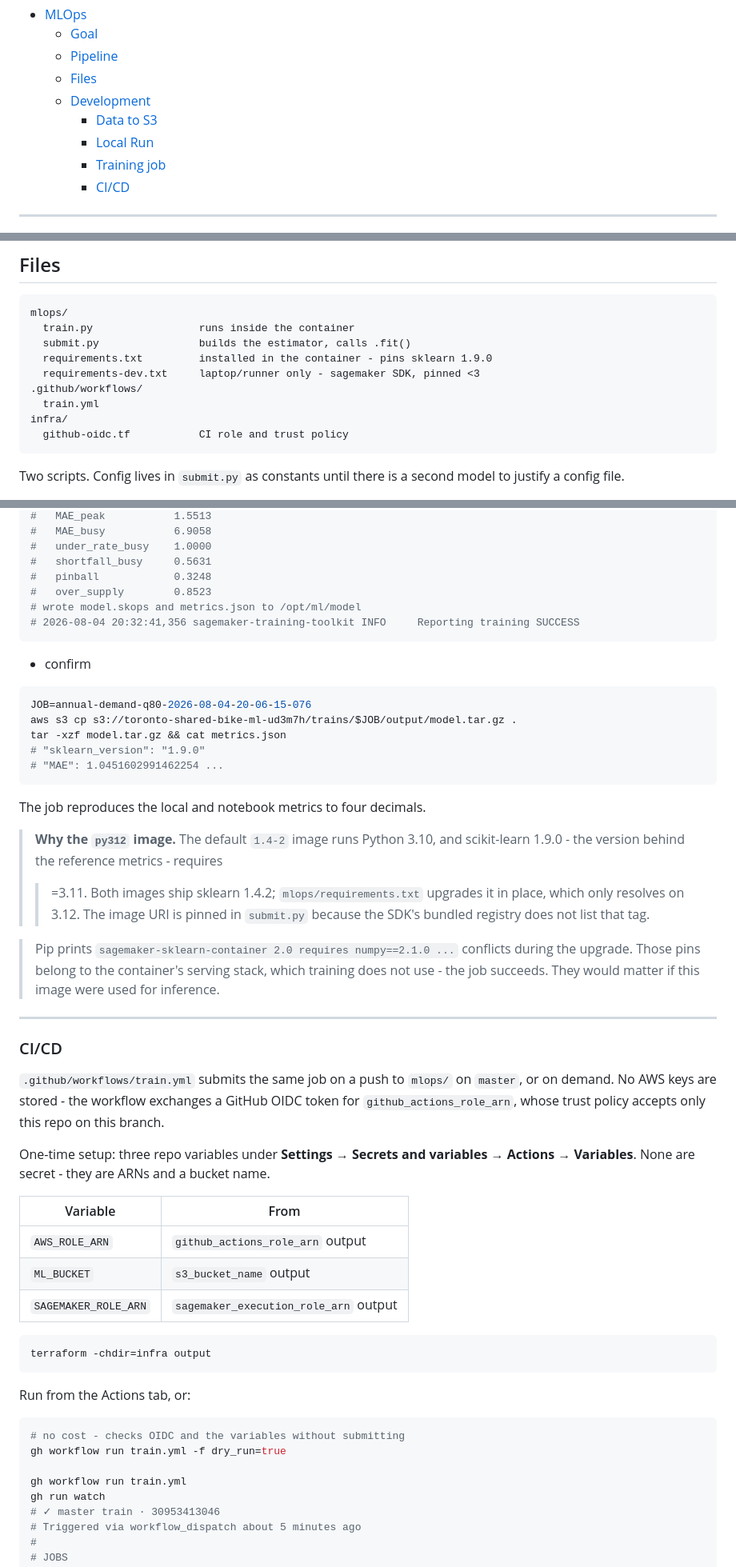
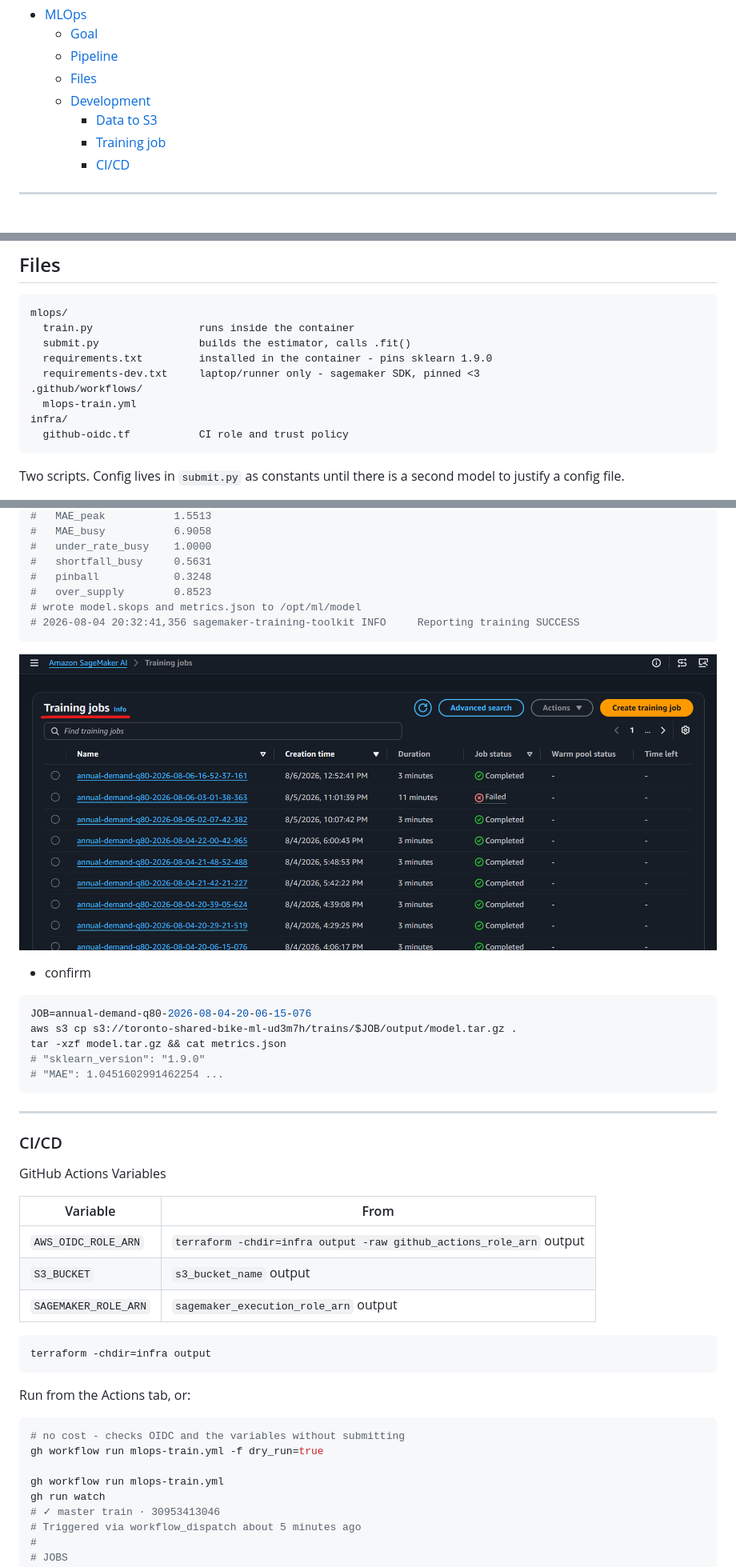
Before and after one commit to simonangel-fong/ml-shared-bike, a Markdown page: docs/04-mlops.md, 3 parts joined by grey strips. Shown at 80% size. GitHub-like rendering; pictures changed too: docs/img/sagemaker_training_job01.png (added).

````diff
--- a/docs/04-mlops.md
+++ b/docs/04-mlops.md
@@ -8,7 +8,6 @@
   - [Files](#files)
   - [Development](#development)
     - [Data to S3](#data-to-s3)
-    - [Local Run](#local-run)
     - [Training job](#training-job)
     - [CI/CD](#cicd)
 
@@ -54,7 +53,7 @@ mlops/
   requirements.txt         installed in the container - pins sklearn 1.9.0
   requirements-dev.txt     laptop/runner only - sagemaker SDK, pinned <3
 .github/workflows/
-  train.yml
+  mlops-train.yml
 infra/
   github-oidc.tf           CI role and trust policy
 ```
@@ -173,6 +150,8 @@ python mlops/submit.py --bucket toronto-shared-bike-ml-ud3m7h   --role arn:aws:i
 # 2026-08-04 20:32:41,356 sagemaker-training-toolkit INFO     Reporting training SUCCESS
 ```
 
+![sagemaker_training_job01](./img/sagemaker_training_job01.png)
+
 - confirm
 
 ```sh
@@ -183,37 +162,17 @@ tar -xzf model.tar.gz && cat metrics.json
 # "MAE": 1.0451602991462254 ...
 ```
 
-The job reproduces the local and notebook metrics to four decimals.
-
-> **Why the `py312` image.** The default `1.4-2` image runs Python 3.10, and
-> scikit-learn 1.9.0 - the version behind the reference metrics - requires
->
-> > =3.11. Both images ship sklearn 1.4.2; `mlops/requirements.txt` upgrades it
-> > in place, which only resolves on 3.12. The image URI is pinned in
-> > `submit.py` because the SDK's bundled registry does not list that tag.
-
-> Pip prints `sagemaker-sklearn-container 2.0 requires numpy==2.1.0 ...`
-> conflicts during the upgrade. Those pins belong to the container's serving
-> stack, which training does not use - the job succeeds. They would matter if
-> this image were used for inference.
-
 ---
 
 ### CI/CD
 
-`.github/workflows/train.yml` submits the same job on a push to `mlops/` on
-`master`, or on demand. No AWS keys are stored - the workflow exchanges a
-GitHub OIDC token for `github_actions_role_arn`, whose trust policy accepts
-only this repo on this branch.
+GitHub Actions Variables
 
-One-time setup: three repo variables under **Settings → Secrets and variables →
-Actions → Variables**. None are secret - they are ARNs and a bucket name.
-
-| Variable             | From                                  |
-| -------------------- | ------------------------------------- |
-| `AWS_ROLE_ARN`       | `github_actions_role_arn` output      |
-| `ML_BUCKET`          | `s3_bucket_name` output               |
-| `SAGEMAKER_ROLE_ARN` | `sagemaker_execution_role_arn` output |
+| Variable             | From                                                                |
+| -------------------- | ------------------------------------------------------------------- |
+| `AWS_OIDC_ROLE_ARN`  | `terraform -chdir=infra output -raw github_actions_role_arn` output |
+| `S3_BUCKET`          | `s3_bucket_name` output                                             |
+| `SAGEMAKER_ROLE_ARN` | `sagemaker_execution_role_arn` output                               |
 
 ```sh
 terraform -chdir=infra output
@@ -223,9 +182,9 @@ Run from the Actions tab, or:
 
 ```sh
 # no cost - checks OIDC and the variables without submitting
-gh workflow run train.yml -f dry_run=true
+gh workflow run mlops-train.yml -f dry_run=true
 
-gh workflow run train.yml
+gh workflow run mlops-train.yml
 gh run watch
 # ✓ master train · 30953413046
 # Triggered via workflow_dispatch about 5 minutes ago
````
Also changed, not shown: other parts of docs/04-mlops.md (+0 -22 lines), 4 other files.
